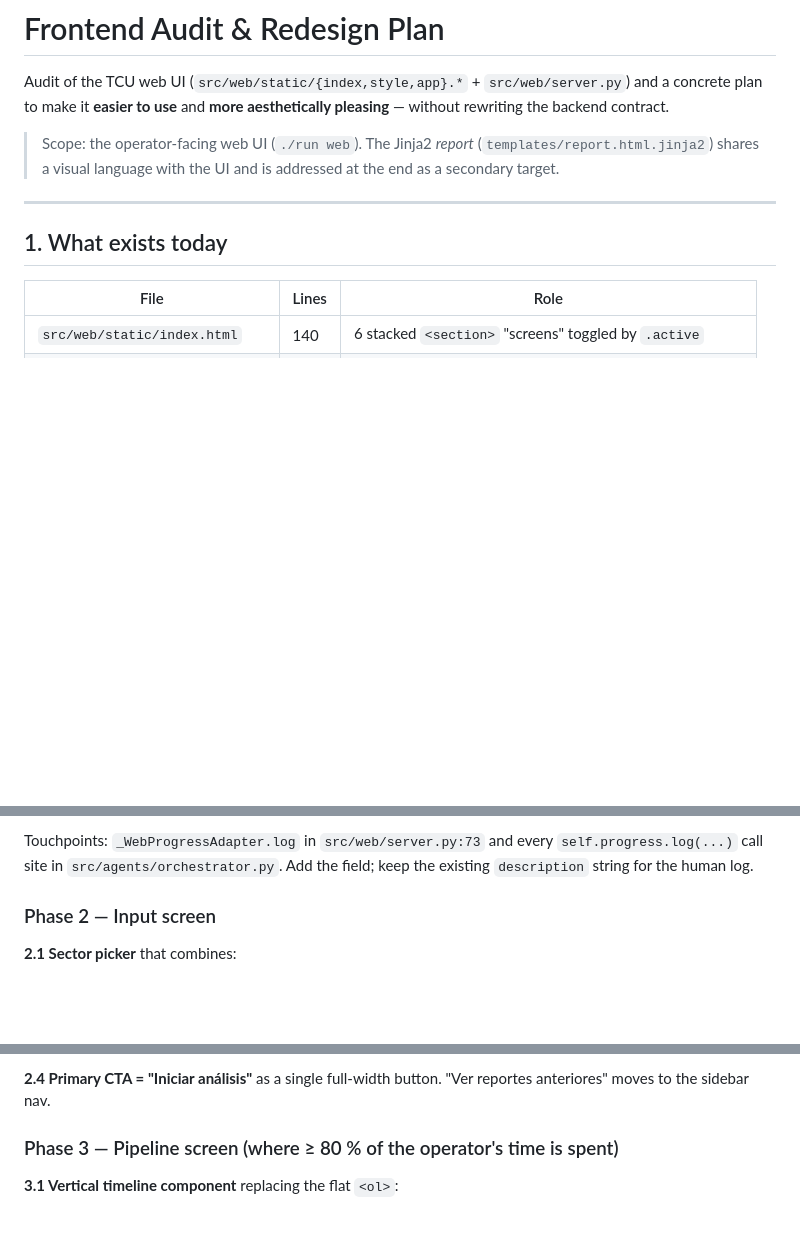
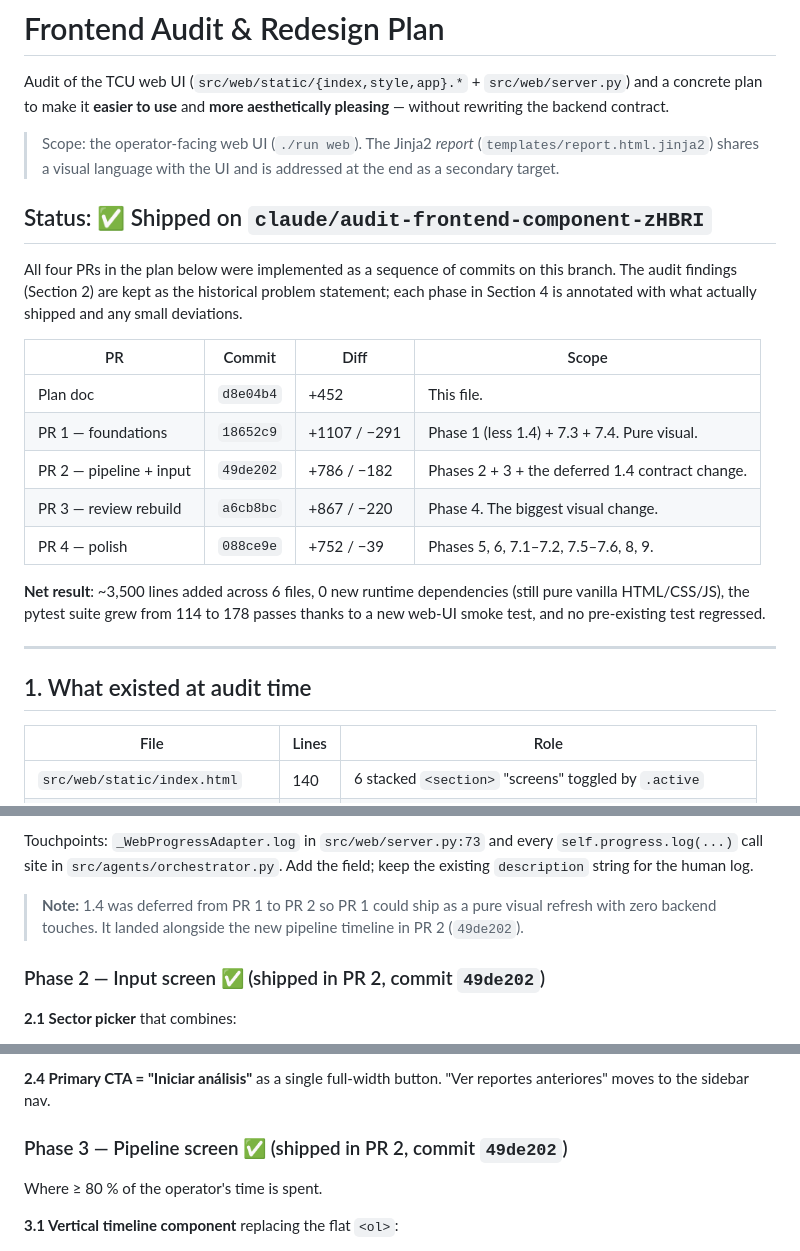
Before and after one commit to viniesqui/TCU, a Markdown page: docs/frontend-audit-and-plan.md, 3 parts joined by grey strips. Rendered like a GitHub page; blank space fills up the shorter version.

```diff
--- a/docs/frontend-audit-and-plan.md
+++ b/docs/frontend-audit-and-plan.md
@@ -8,9 +8,28 @@ pleasing** — without rewriting the backend contract.
 > (`templates/report.html.jinja2`) shares a visual language with the UI and is
 > addressed at the end as a secondary target.
 
+## Status: ✅ Shipped on `claude/audit-frontend-component-zHBRI`
+
+All four PRs in the plan below were implemented as a sequence of commits on
+this branch. The audit findings (Section 2) are kept as the historical
+problem statement; each phase in Section 4 is annotated with what actually
+shipped and any small deviations.
+
+| PR | Commit | Diff | Scope |
+|---|---|---|---|
+| Plan doc | `d8e04b4` | +452 | This file. |
+| PR 1 — foundations | `18652c9` | +1107 / −291 | Phase 1 (less 1.4) + 7.3 + 7.4. Pure visual. |
+| PR 2 — pipeline + input | `49de202` | +786 / −182 | Phases 2 + 3 + the deferred 1.4 contract change. |
+| PR 3 — review rebuild | `a6cb8bc` | +867 / −220 | Phase 4. The biggest visual change. |
+| PR 4 — polish | `088ce9e` | +752 / −39 | Phases 5, 6, 7.1–7.2, 7.5–7.6, 8, 9. |
+
+**Net result**: ~3,500 lines added across 6 files, 0 new runtime dependencies
+(still pure vanilla HTML/CSS/JS), the pytest suite grew from 114 to 178 passes
+thanks to a new web-UI smoke test, and no pre-existing test regressed.
+
 ---
 
-## 1. What exists today
+## 1. What existed at audit time
 
 | File | Lines | Role |
 |---|---|---|
@@ -242,7 +265,11 @@ Touchpoints: `_WebProgressAdapter.log` in `src/web/server.py:73` and every
 `self.progress.log(...)` call site in `src/agents/orchestrator.py`.
 Add the field; keep the existing `description` string for the human log.
 
-### Phase 2 — Input screen
+> **Note:** 1.4 was deferred from PR 1 to PR 2 so PR 1 could ship as a
+> pure visual refresh with zero backend touches. It landed alongside the
+> new pipeline timeline in PR 2 (`49de202`).
+
+### Phase 2 — Input screen  ✅ (shipped in PR 2, commit `49de202`)
 
 **2.1 Sector picker** that combines:
 - 4–6 prominent suggestion chips (the sectors that actually appear in
@@ -263,7 +290,9 @@ duration ("≈ 3–5 minutos"). Fixes **U2** before it starts.
 **2.4 Primary CTA = "Iniciar análisis"** as a single full-width button.
 "Ver reportes anteriores" moves to the sidebar nav.
 
-### Phase 3 — Pipeline screen (where ≥ 80 % of the operator's time is spent)
+### Phase 3 — Pipeline screen  ✅ (shipped in PR 2, commit `49de202`)
+
+Where ≥ 80 % of the operator's time is spent.
 
 **3.1 Vertical timeline component** replacing the flat `<ol>`:
 - Each stage is a row with: icon, label, status pill (Pendiente / En curso /
```
Also changed, not shown: other parts of docs/frontend-audit-and-plan.md (+112 -47 lines).
